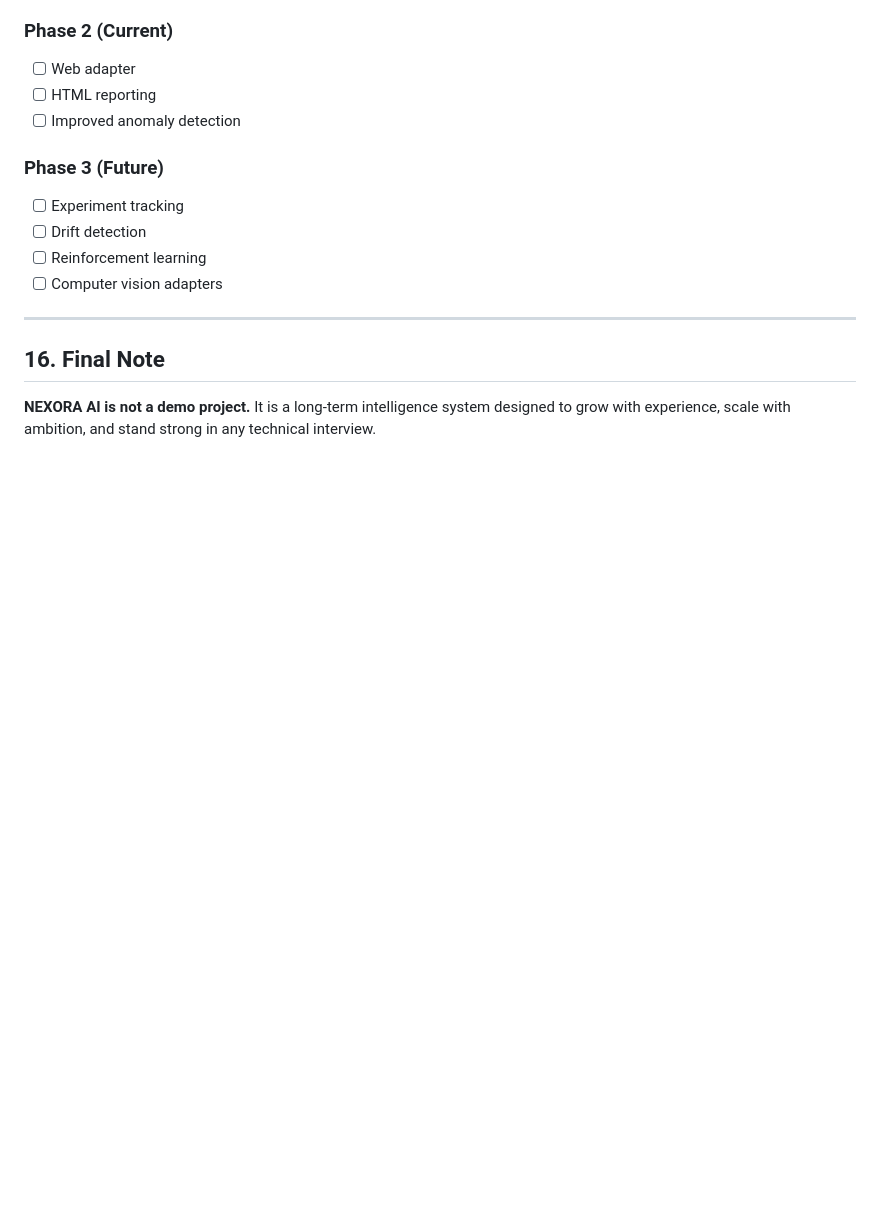
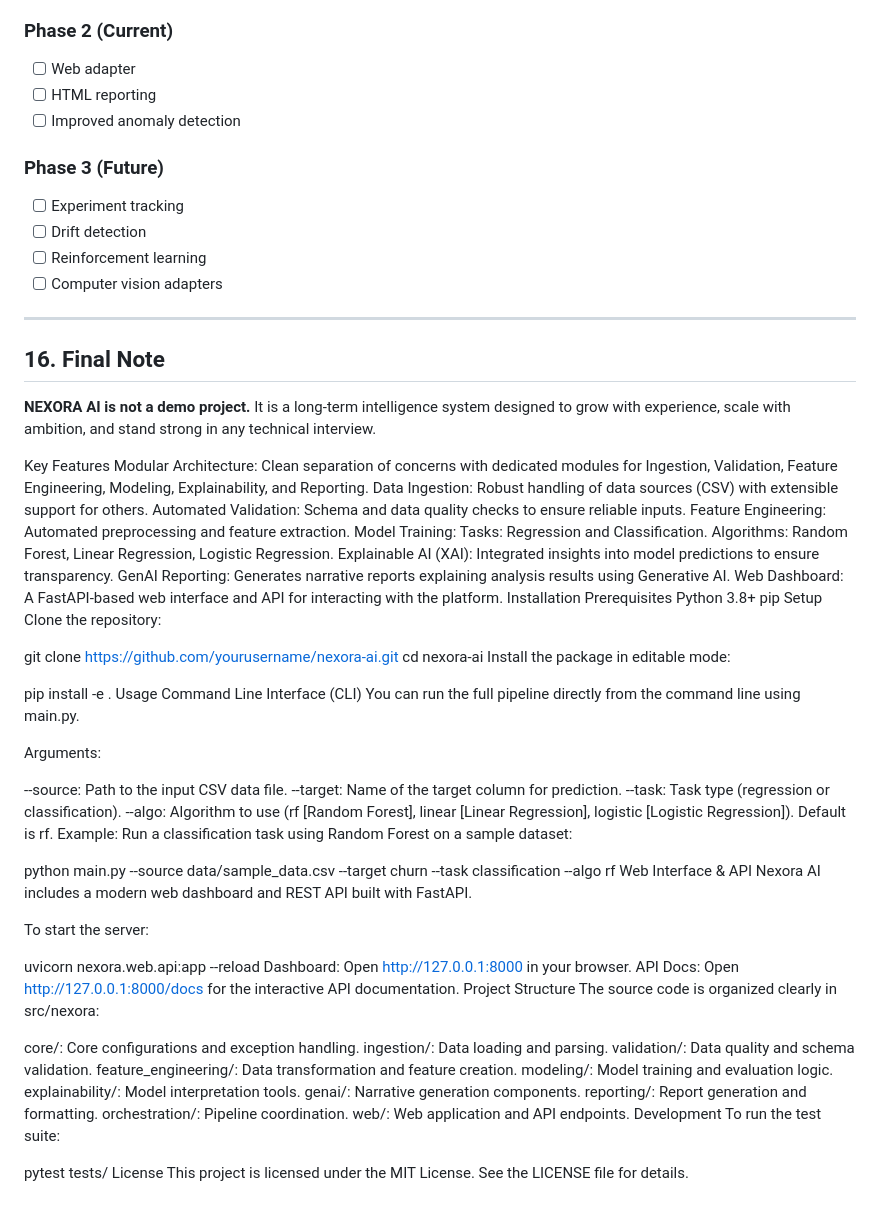
Before and after one commit to K-vino/nexora-ai, a Markdown page: README.md, the part around the change. Drawn GitHub-style; blank space fills up the shorter version.

Commit message:
docs: Add comprehensive project documentation including key features, installation, usage, and project structure.

```diff
--- a/README.md
+++ b/README.md
@@ -314,3 +314,67 @@ This project demonstrates:
 
 **NEXORA AI is not a demo project.**
 It is a long-term intelligence system designed to grow with experience, scale with ambition, and stand strong in any technical interview.
+
+Key Features
+Modular Architecture: Clean separation of concerns with dedicated modules for Ingestion, Validation, Feature Engineering, Modeling, Explainability, and Reporting.
+Data Ingestion: Robust handling of data sources (CSV) with extensible support for others.
+Automated Validation: Schema and data quality checks to ensure reliable inputs.
+Feature Engineering: Automated preprocessing and feature extraction.
+Model Training:
+Tasks: Regression and Classification.
+Algorithms: Random Forest, Linear Regression, Logistic Regression.
+Explainable AI (XAI): Integrated insights into model predictions to ensure transparency.
+GenAI Reporting: Generates narrative reports explaining analysis results using Generative AI.
+Web Dashboard: A FastAPI-based web interface and API for interacting with the platform.
+Installation
+Prerequisites
+Python 3.8+
+pip
+Setup
+Clone the repository:
+
+git clone https://github.com/yourusername/nexora-ai.git
+cd nexora-ai
+Install the package in editable mode:
+
+pip install -e .
+Usage
+Command Line Interface (CLI)
+You can run the full pipeline directly from the command line using main.py.
+
+Arguments:
+
+--source: Path to the input CSV data file.
+--target: Name of the target column for prediction.
+--task: Task type (regression or classification).
+--algo: Algorithm to use (rf [Random Forest], linear [Linear Regression], logistic [Logistic Regression]). Default is rf.
+Example: Run a classification task using Random Forest on a sample dataset:
+
+python main.py --source data/sample_data.csv --target churn --task classification --algo rf
+Web Interface & API
+Nexora AI includes a modern web dashboard and REST API built with FastAPI.
+
+To start the server:
+
+uvicorn nexora.web.api:app --reload
+Dashboard: Open http://127.0.0.1:8000 in your browser.
+API Docs: Open http://127.0.0.1:8000/docs for the interactive API documentation.
+Project Structure
+The source code is organized clearly in src/nexora:
+
+core/: Core configurations and exception handling.
+ingestion/: Data loading and parsing.
+validation/: Data quality and schema validation.
+feature_engineering/: Data transformation and feature creation.
+modeling/: Model training and evaluation logic.
+explainability/: Model interpretation tools.
+genai/: Narrative generation components.
+reporting/: Report generation and formatting.
+orchestration/: Pipeline coordination.
+web/: Web application and API endpoints.
+Development
+To run the test suite:
+
+pytest tests/
+License
+This project is licensed under the MIT License. See the LICENSE file for details.
```
